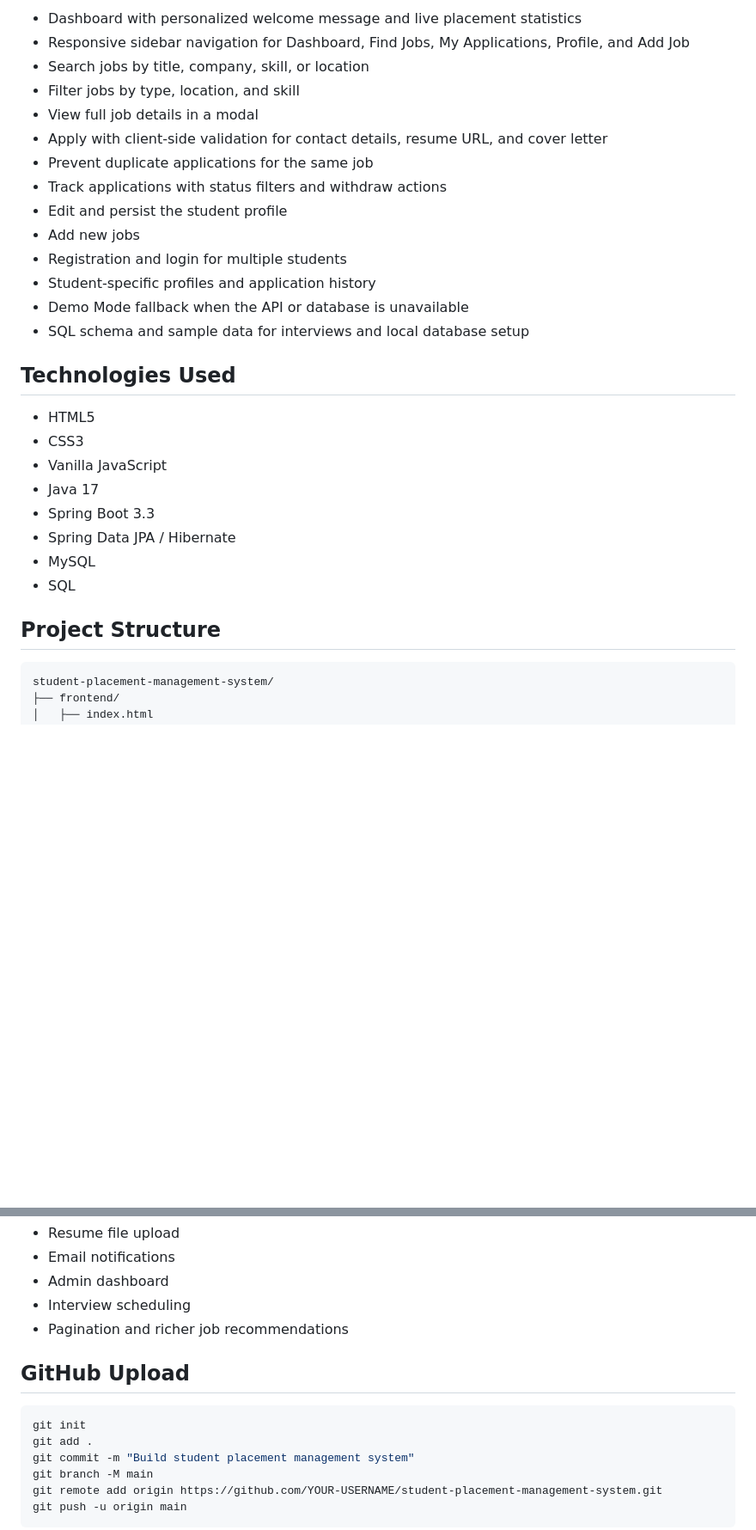
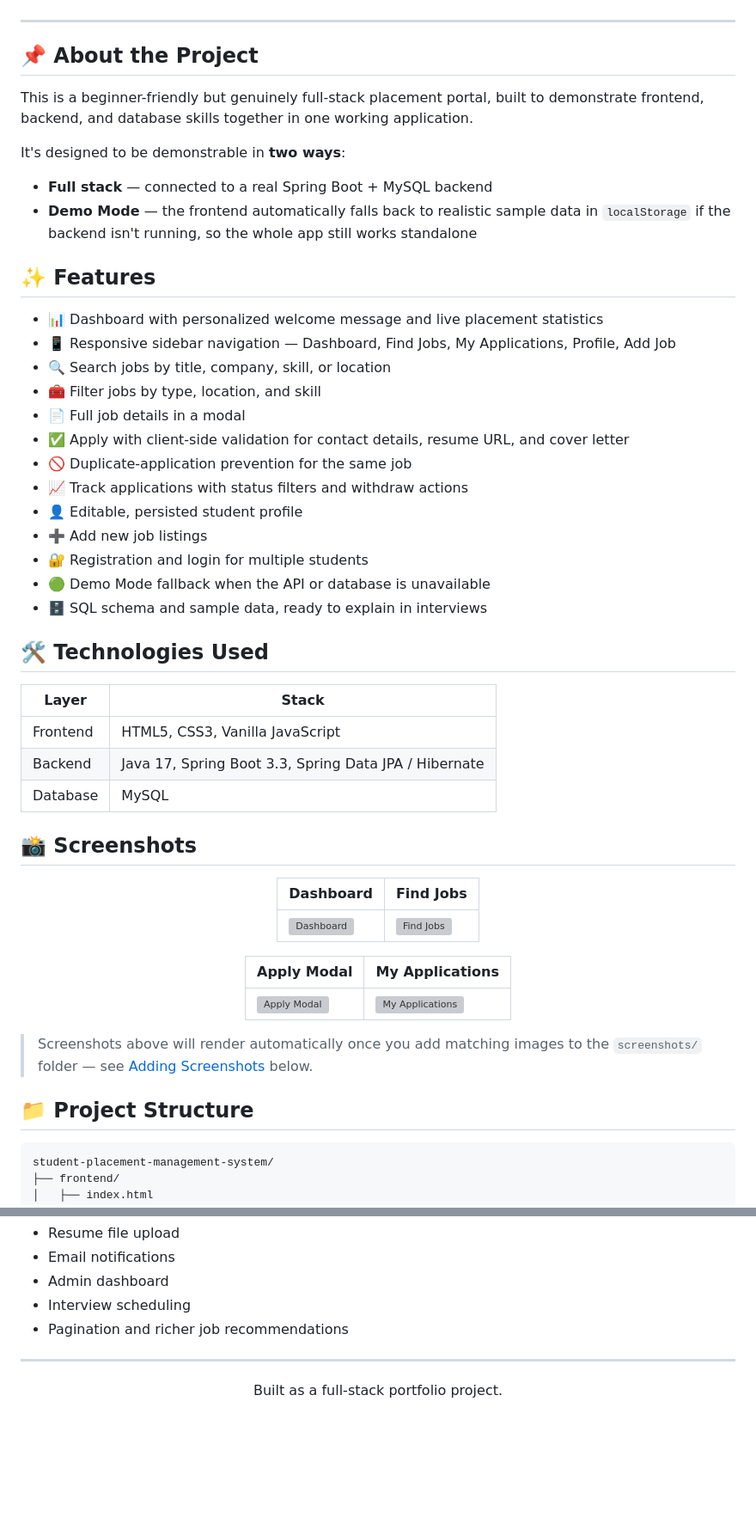
Before and after one commit to 07Anushka05/student-placement-management-system, a Markdown page: student-placement-management-system (3)/student-placement-management-system/README.md, 2 parts joined by grey strips. Shown at 86% size. Drawn GitHub-style; blank space fills up the shorter version; grey boxes are pictures that could not be loaded.

Commit message:
Improve README formatting

````diff
--- a/student-placement-management-system (3)/student-placement-management-system/README.md
+++ b/student-placement-management-system (3)/student-placement-management-system/README.md
@@ -8,31 +13,57 @@ The project is designed to be demonstrable in two ways: with the Spring Boot and
 
-- Dashboard with personalized welcome message and live placement statistics
-- Responsive sidebar navigation for Dashboard, Find Jobs, My Applications, Profile, and Add Job
-- Search jobs by title, company, skill, or location
-- Filter jobs by type, location, and skill
-- View full job details in a modal
-- Apply with client-side validation for contact details, resume URL, and cover letter
-- Prevent duplicate applications for the same job
-- Track applications with status filters and withdraw actions
-- Edit and persist the student profile
-- Add new jobs
-- Registration and login for multiple students
-- Student-specific profiles and application history
-- Demo Mode fallback when the API or database is unavailable
-- SQL schema and sample data for interviews and local database setup
+</div>
 
-## Technologies Used
+---
 
-- HTML5
-- CSS3
-- Vanilla JavaScript
-- Java 17
-- Spring Boot 3.3
-- Spring Data JPA / Hibernate
-- MySQL
-- SQL
+## 📌 About the Project
 
-## Project Structure
+This is a beginner-friendly but genuinely full-stack placement portal, built to demonstrate frontend, backend, and database skills together in one working application.
+
+It's designed to be demonstrable in **two ways**:
+- **Full stack** — connected to a real Spring Boot + MySQL backend
+- **Demo Mode** — the frontend automatically falls back to realistic sample data in `localStorage` if the backend isn't running, so the whole app still works standalone
+
+## ✨ Features
+
+- 📊 Dashboard with personalized welcome message and live placement statistics
+- 📱 Responsive sidebar navigation — Dashboard, Find Jobs, My Applications, Profile, Add Job
+- 🔍 Search jobs by title, company, skill, or location
+- 🧰 Filter jobs by type, location, and skill
+- 📄 Full job details in a modal
+- ✅ Apply with client-side validation for contact details, resume URL, and cover letter
+- 🚫 Duplicate-application prevention for the same job
+- 📈 Track applications with status filters and withdraw actions
+- 👤 Editable, persisted student profile
+- ➕ Add new job listings
+- 🔐 Registration and login for multiple students
+- 🟢 Demo Mode fallback when the API or database is unavailable
+- 🗄️ SQL schema and sample data, ready to explain in interviews
+
+## 🛠️ Technologies Used
+
+| Layer | Stack |
+|---|---|
+| Frontend | HTML5, CSS3, Vanilla JavaScript |
+| Backend | Java 17, Spring Boot 3.3, Spring Data JPA / Hibernate |
+| Database | MySQL |
+
+## 📸 Screenshots
+
+<div align="center">
+
+| Dashboard | Find Jobs |
+|---|---|
+| ![Dashboard](screenshots/dashboard.png) | ![Find Jobs](screenshots/find-jobs.png) |
+
+| Apply Modal | My Applications |
+|---|---|
+| ![Apply Modal](screenshots/apply-modal.png) | ![My Applications](screenshots/my-applications.png) |
+
+</div>
+
+> Screenshots above will render automatically once you add matching images to the `screenshots/` folder — see [Adding Screenshots](#-adding-screenshots) below.
+
+## 📁 Project Structure
 
 ```text
 student-placement-management-system/
@@ -181,13 +199,8 @@ Add project screenshots here after capturing the dashboard, Find Jobs page, and
 - Interview scheduling
 - Pagination and richer job recommendations
 
-## GitHub Upload
+---
 
-```bash
-git init
-git add .
-git commit -m "Build student placement management system"
-git branch -M main
-git remote add origin https://github.com/YOUR-USERNAME/student-placement-management-system.git
-git push -u origin main
-```
+<div align="center">
+Built as a full-stack portfolio project.
+</div>
````
Also changed, not shown: other parts of student-placement-management-system (3)/student-placement-management-system/README.md (+40 -48 lines).
